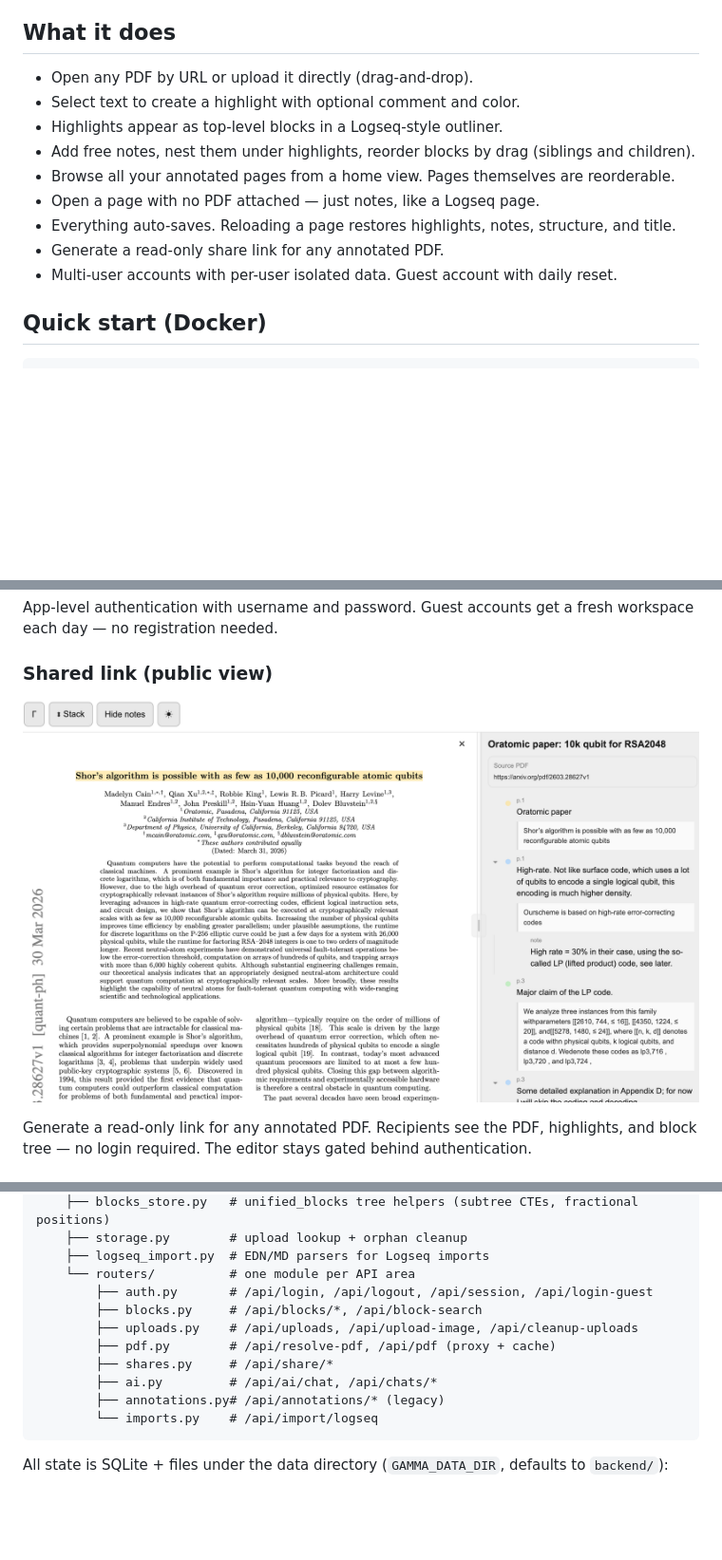
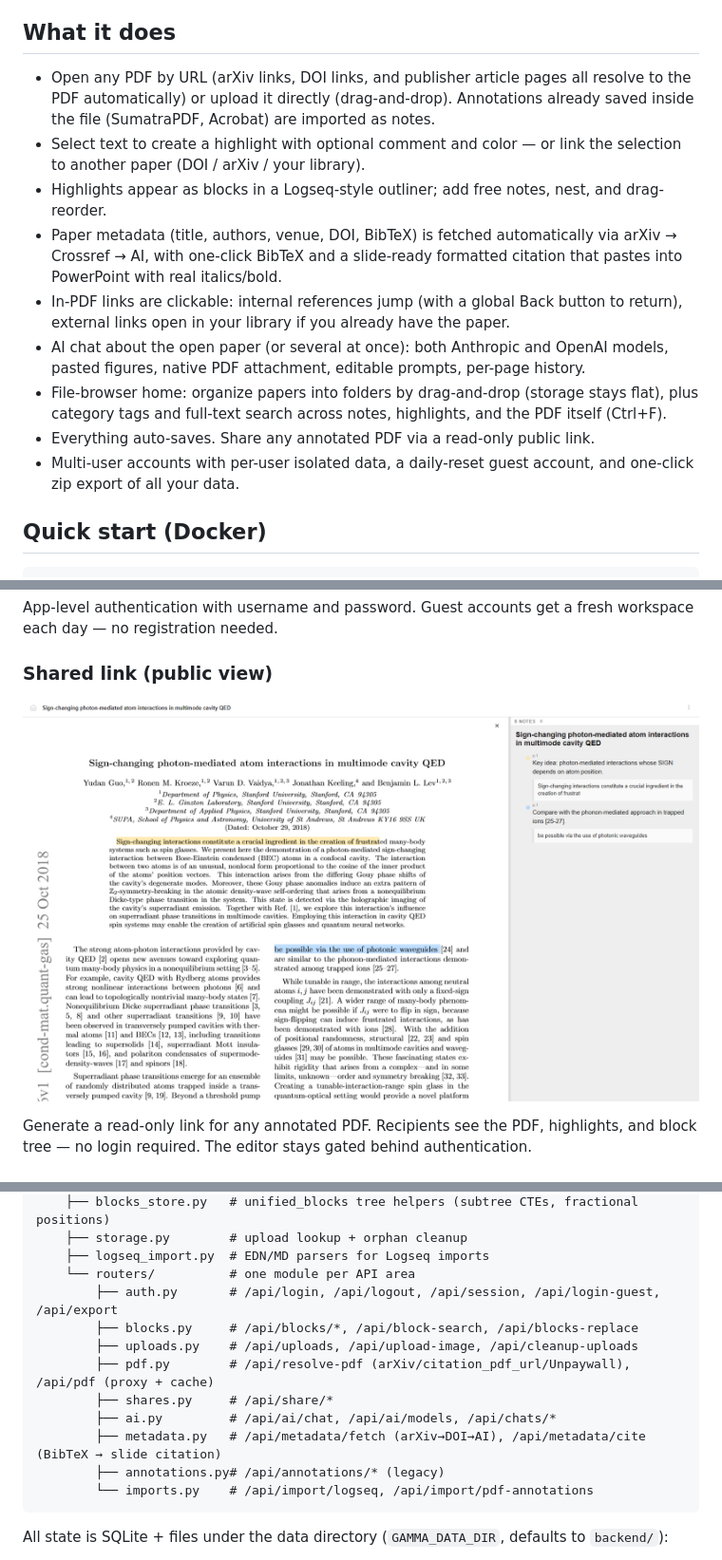
Before and after one commit to amogadget/Gamma, a Markdown page: README.md, 3 parts joined by grey strips. Shown at 95% size. Drawn GitHub-style; pictures changed too: docs/screenshots/04-shared-view.png; blank space fills up the shorter version.

````diff
--- a/README.md
+++ b/README.md
@@ -13,15 +13,15 @@ A self-hosted, Logseq-inspired PDF annotation server. Highlight PDFs in your bro
 
 ## What it does
 
-- Open any PDF by URL or upload it directly (drag-and-drop).
-- Select text to create a highlight with optional comment and color.
-- Highlights appear as top-level blocks in a Logseq-style outliner.
-- Add free notes, nest them under highlights, reorder blocks by drag (siblings and children).
-- Browse all your annotated pages from a home view. Pages themselves are reorderable.
-- Open a page with no PDF attached — just notes, like a Logseq page.
-- Everything auto-saves. Reloading a page restores highlights, notes, structure, and title.
-- Generate a read-only share link for any annotated PDF.
-- Multi-user accounts with per-user isolated data. Guest account with daily reset.
+- Open any PDF by URL (arXiv links, DOI links, and publisher article pages all resolve to the PDF automatically) or upload it directly (drag-and-drop). Annotations already saved inside the file (SumatraPDF, Acrobat) are imported as notes.
+- Select text to create a highlight with optional comment and color — or link the selection to another paper (DOI / arXiv / your library).
+- Highlights appear as blocks in a Logseq-style outliner; add free notes, nest, and drag-reorder.
+- Paper metadata (title, authors, venue, DOI, BibTeX) is fetched automatically via arXiv → Crossref → AI, with one-click BibTeX and a slide-ready formatted citation that pastes into PowerPoint with real italics/bold.
+- In-PDF links are clickable: internal references jump (with a global Back button to return), external links open in your library if you already have the paper.
+- AI chat about the open paper (or several at once): both Anthropic and OpenAI models, pasted figures, native PDF attachment, editable prompts, per-page history.
+- File-browser home: organize papers into folders by drag-and-drop (storage stays flat), plus category tags and full-text search across notes, highlights, and the PDF itself (Ctrl+F).
+- Everything auto-saves. Share any annotated PDF via a read-only public link.
+- Multi-user accounts with per-user isolated data, a daily-reset guest account, and one-click zip export of all your data.
 
 ## Quick start (Docker)
 
@@ -121,14 +121,15 @@ backend/
     ├── storage.py        # upload lookup + orphan cleanup
     ├── logseq_import.py  # EDN/MD parsers for Logseq imports
     └── routers/          # one module per API area
-        ├── auth.py       # /api/login, /api/logout, /api/session, /api/login-guest
-        ├── blocks.py     # /api/blocks/*, /api/block-search
+        ├── auth.py       # /api/login, /api/logout, /api/session, /api/login-guest, /api/export
+        ├── blocks.py     # /api/blocks/*, /api/block-search, /api/blocks-replace
         ├── uploads.py    # /api/uploads, /api/upload-image, /api/cleanup-uploads
-        ├── pdf.py        # /api/resolve-pdf, /api/pdf (proxy + cache)
+        ├── pdf.py        # /api/resolve-pdf (arXiv/citation_pdf_url/Unpaywall), /api/pdf (proxy + cache)
         ├── shares.py     # /api/share/*
-        ├── ai.py         # /api/ai/chat, /api/chats/*
+        ├── ai.py         # /api/ai/chat, /api/ai/models, /api/chats/*
+        ├── metadata.py   # /api/metadata/fetch (arXiv→DOI→AI), /api/metadata/cite (BibTeX → slide citation)
         ├── annotations.py# /api/annotations/* (legacy)
-        └── imports.py    # /api/import/logseq
+        └── imports.py    # /api/import/logseq, /api/import/pdf-annotations
 ```
 
 All state is SQLite + files under the data directory (`GAMMA_DATA_DIR`, defaults to `backend/`):
````
Also changed, not shown: other parts of README.md (+57 -27 lines), docs/screenshots/01-annotated-pdf.png, docs/screenshots/02-home-carousels.png, docs/screenshots/03-login.png.
